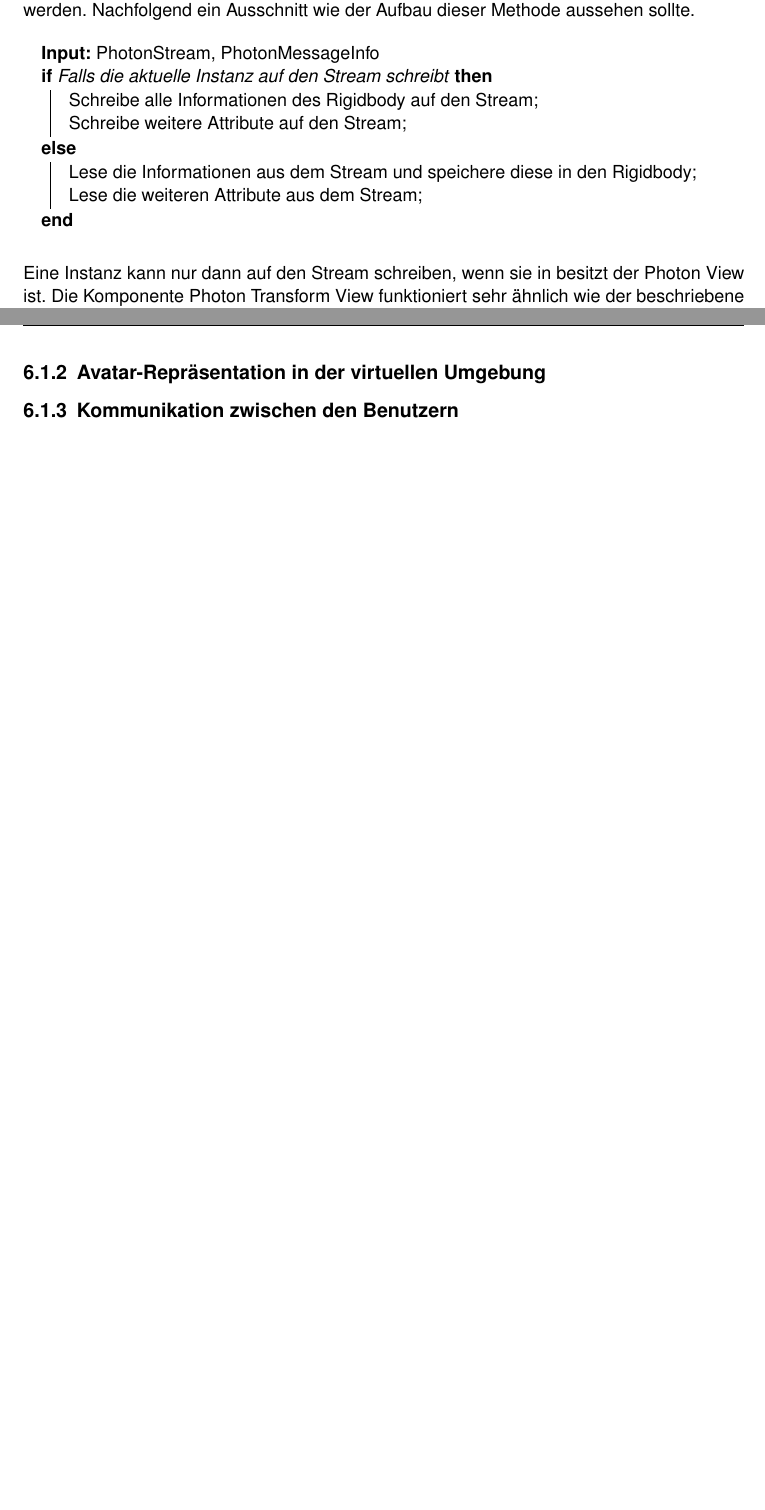
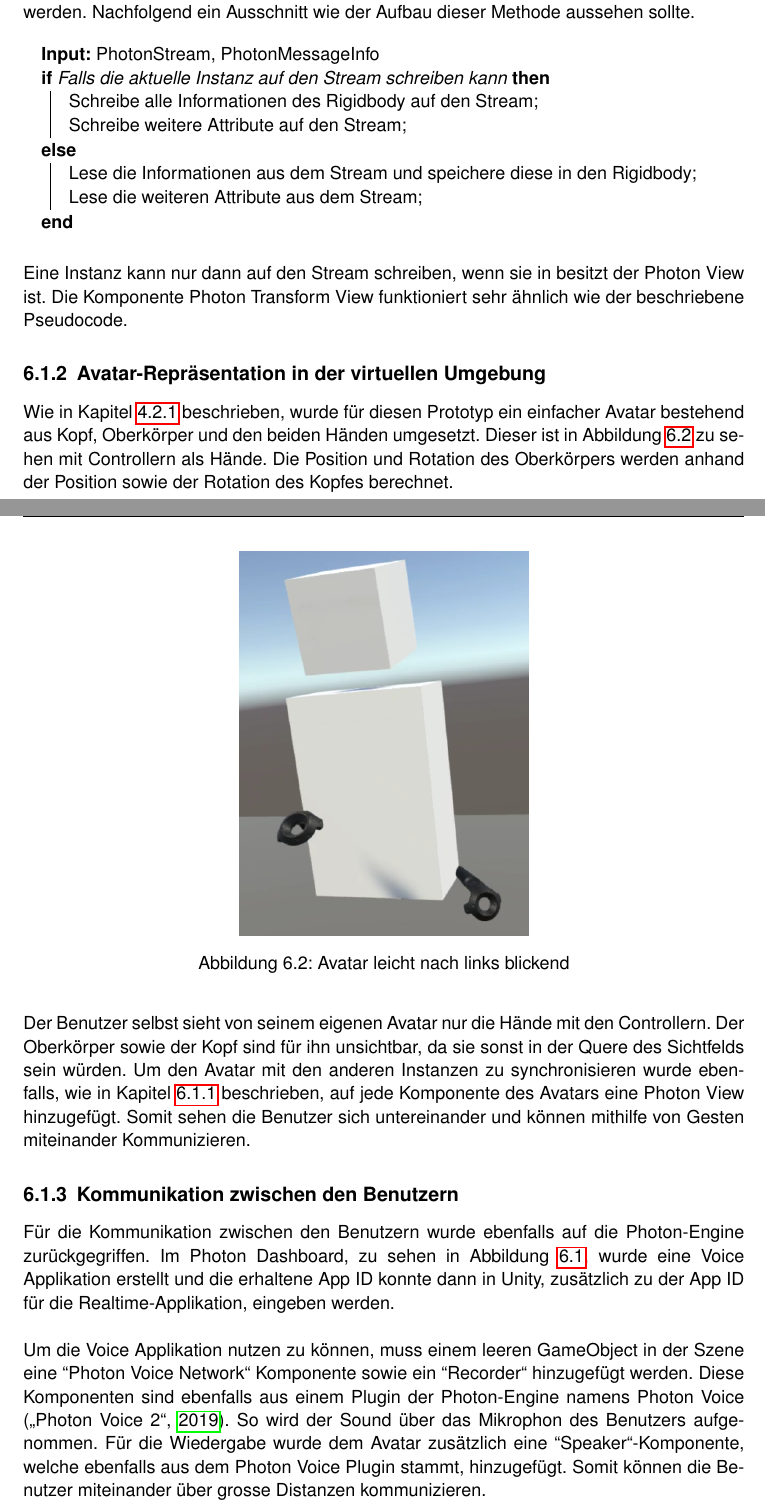
Before and after one commit to ItsKev/BDA-Dokumentation, a LaTeX document (BDA_FS19_Projektdokumentation.tex, which reads include/Multi_User_Interaktion.tex): two parts of pages 29 and 30 of 35 before the commit and two parts of pages 29 and 30 of 36 after it, joined at a grey line, cut so that both start at the same text, the shorter picture padded with empty space. Compiled offline with pdfLaTeX.

Commit message:
Realisierung erweitert mit Avatar und Voice

```diff
--- a/include/Multi_User_Interaktion.tex
+++ b/include/Multi_User_Interaktion.tex
@@ -31,7 +32,7 @@ Die Master-Instanz wird bei der Initialisierung Besitzer von allen Objekten, wel
 
 \begin{algorithm}
 	\KwIn{PhotonStream, PhotonMessageInfo}
-	\eIf{Falls die aktuelle Instanz auf den Stream schreibt} {
+	\eIf{Falls die aktuelle Instanz auf den Stream schreiben kann} {
 		Schreibe alle Informationen des Rigidbody auf den Stream\;
 		Schreibe weitere Attribute auf den Stream\;
 	}{
@@ -44,11 +45,26 @@ Eine Instanz kann nur dann auf den Stream schreiben, wenn sie in besitzt der Pho
 
 \subsection{Avatar-Repräsentation in der virtuellen Umgebung}
 
+Wie in Kapitel \ref{ch:avatar_repraesentation_realisierung} beschrieben, wurde für diesen Prototyp ein einfacher Avatar bestehend aus Kopf, Oberkörper und den beiden Händen umgesetzt. Dieser ist in Abbildung \ref{fig:avatar} zu sehen mit Controllern als Hände. Die Position und Rotation des Oberkörpers werden anhand der Position sowie der Rotation des Kopfes berechnet.
+
+\begin{figure}[h!]
+	\centering
+	\includegraphics[keepaspectratio,width=0.4\linewidth]{img/Avatar.PNG}
+	\caption{Avatar leicht nach links blickend}
+	\label{fig:avatar}
+\end{figure}
+
+Der Benutzer selbst sieht von seinem eigenen Avatar nur die Hände mit den Controllern. Der Oberkörper sowie der Kopf sind für ihn unsichtbar, da sie sonst in der Quere des Sichtfelds sein würden. Um den Avatar mit den anderen Instanzen zu synchronisieren wurde ebenfalls, wie in Kapitel \ref{ch:multi_user} beschrieben, auf jede Komponente des Avatars eine Photon View hinzugefügt. Somit sehen die Benutzer sich untereinander und können mithilfe von Gesten miteinander Kommunizieren.
+
 \subsection{Kommunikation zwischen den Benutzern}
 
-%TODO: Website mit API-Key
+Für die Kommunikation zwischen den Benutzern wurde ebenfalls auf die Photon-Engine zurückgegriffen. Im Photon Dashboard, zu sehen in Abbildung \ref{fig:photon_dashboard}, wurde eine Voice Applikation erstellt und die erhaltene App ID konnte dann in Unity, zusätzlich zu der App ID für die Realtime-Applikation, eingeben werden. \\
+
+\noindent Um die Voice Applikation nutzen zu können, muss einem leeren GameObject in der Szene eine \grqq Photon Voice Network\grqq{} Komponente sowie ein \grqq Recorder\grqq{} hinzugefügt werden. Diese Komponenten sind ebenfalls aus einem Plugin der Photon-Engine namens Photon Voice (\cite{noauthor_photon_2019-1}). So wird der Sound über das Mikrophon des Benutzers aufgenommen. Für die Wiedergabe wurde dem Avatar zusätzlich eine \grqq Speaker\grqq{}-Komponente, welche ebenfalls aus dem Photon Voice Plugin stammt, hinzugefügt. Somit können die Benutzer miteinander über grosse Distanzen kommunizieren.
 
 \subsection{Gleichzeitige Interaktion am selben Objekt}
+
+
 
 \section{Evaluation}
 
```
Also changed, not shown: Referenzen.bib (+8 -0 lines), include/Ideen_und_Konzepte.tex (+2 -2 lines), img/Avatar.PNG (added), include/Multi_User_Interaktion.tex (1 more changed lines).
